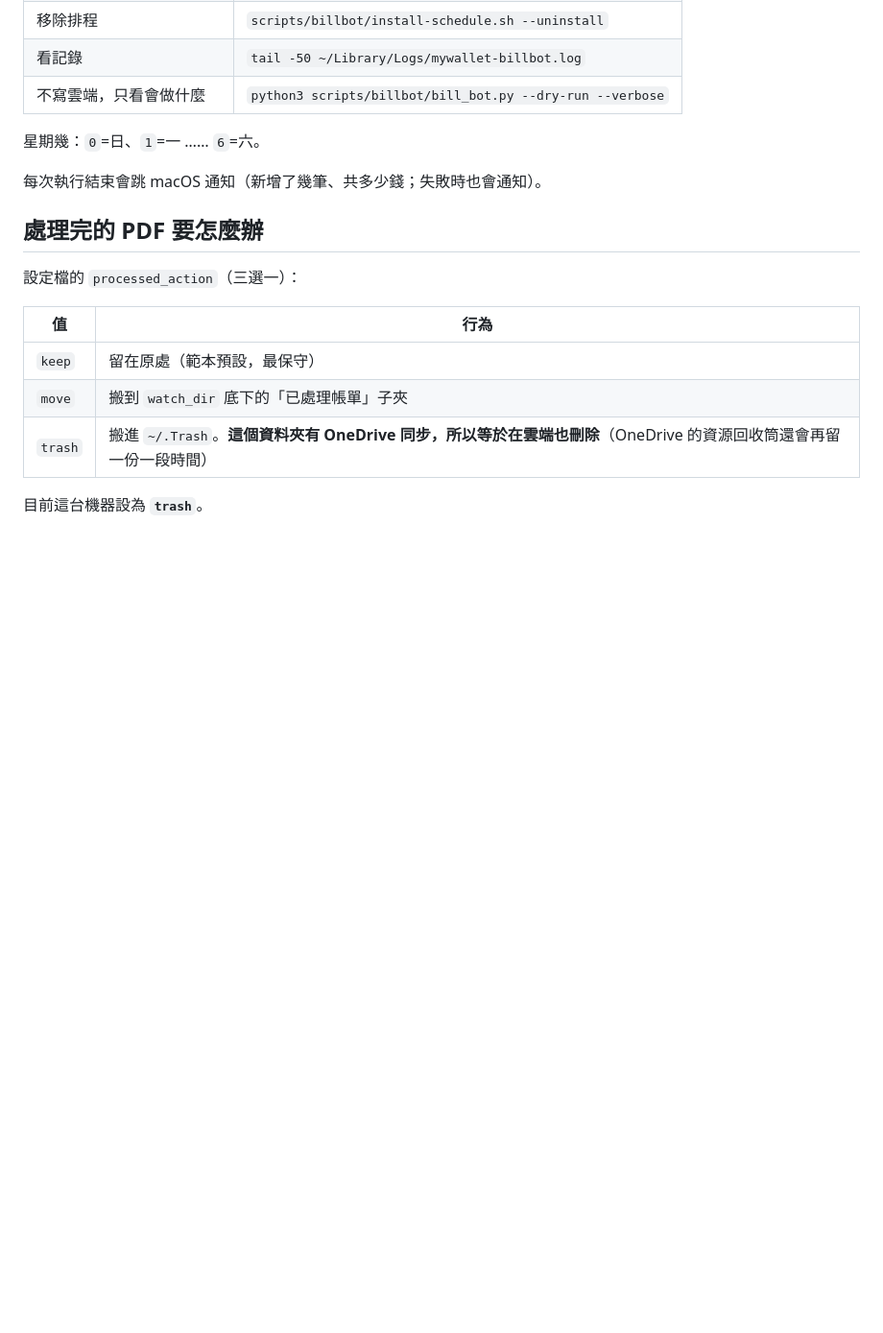
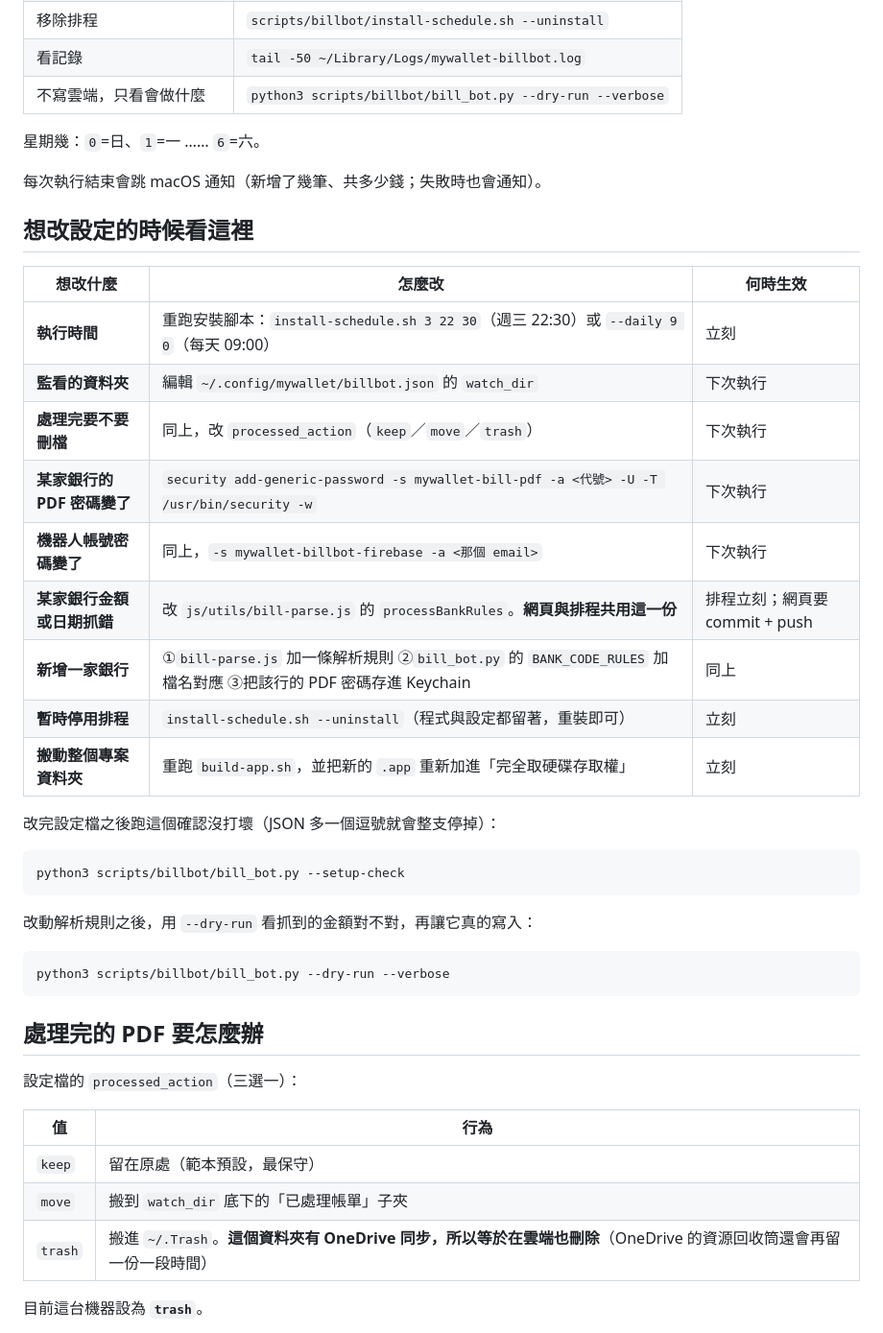
Before and after one commit to chianghf99/my-wallet, a Markdown page: scripts/billbot/README.md, the part around the change. Shown at 96% size. Drawn GitHub-style; blank space fills up the shorter version.

Commit message:
docs(billbot): README 補上「想改設定看這裡」對照表
半年後不會有人記得哪個設定放在哪裡，而這些東西散在四個地方：
launchd 的 plist（執行時間）、~/.config 的 JSON（資料夾與清檔行為）、
Keychain（密碼）、以及 repo 裡的解析規則。

列出「想改什麼 → 怎麼改 → 何時生效」，並寫明兩件容易搞錯的事：
設定檔改完是下次執行才生效、但執行時間要重跑安裝腳本才會變；
解析規則改完排程立刻生效，網頁那邊卻要 commit + push 才會更新
（同一份檔案、兩個執行環境）。

另外提醒 JSON 多一個逗號會讓整支程式停掉，所以附上 --setup-check
與 --dry-run 的驗證指令。

Co-Authored-By: Claude Opus 5 <noreply@anthropic.com>

````diff
--- a/scripts/billbot/README.md
+++ b/scripts/billbot/README.md
@@ -128,6 +128,32 @@ scripts/billbot/install-schedule.sh 0 12 0
 
 每次執行結束會跳 macOS 通知（新增了幾筆、共多少錢；失敗時也會通知）。
 
+## 想改設定的時候看這裡
+
+| 想改什麼 | 怎麼改 | 何時生效 |
+|---|---|---|
+| **執行時間** | 重跑安裝腳本：`install-schedule.sh 3 22 30`（週三 22:30）或 `--daily 9 0`（每天 09:00） | 立刻 |
+| **監看的資料夾** | 編輯 `~/.config/mywallet/billbot.json` 的 `watch_dir` | 下次執行 |
+| **處理完要不要刪檔** | 同上，改 `processed_action`（`keep`／`move`／`trash`） | 下次執行 |
+| **某家銀行的 PDF 密碼變了** | `security add-generic-password -s mywallet-bill-pdf -a <代號> -U -T /usr/bin/security -w` | 下次執行 |
+| **機器人帳號密碼變了** | 同上，`-s mywallet-billbot-firebase -a <那個 email>` | 下次執行 |
+| **某家銀行金額或日期抓錯** | 改 `js/utils/bill-parse.js` 的 `processBankRules`。**網頁與排程共用這一份** | 排程立刻；網頁要 commit + push |
+| **新增一家銀行** | ①`bill-parse.js` 加一條解析規則 ②`bill_bot.py` 的 `BANK_CODE_RULES` 加檔名對應 ③把該行的 PDF 密碼存進 Keychain | 同上 |
+| **暫時停用排程** | `install-schedule.sh --uninstall`（程式與設定都留著，重裝即可） | 立刻 |
+| **搬動整個專案資料夾** | 重跑 `build-app.sh`，並把新的 `.app` 重新加進「完全取硬碟存取權」 | 立刻 |
+
+改完設定檔之後跑這個確認沒打壞（JSON 多一個逗號就會整支停掉）：
+
+```bash
+python3 scripts/billbot/bill_bot.py --setup-check
+```
+
+改動解析規則之後，用 `--dry-run` 看抓到的金額對不對，再讓它真的寫入：
+
+```bash
+python3 scripts/billbot/bill_bot.py --dry-run --verbose
+```
+
 ## 處理完的 PDF 要怎麼辦
 
 設定檔的 `processed_action`（三選一）：
````
